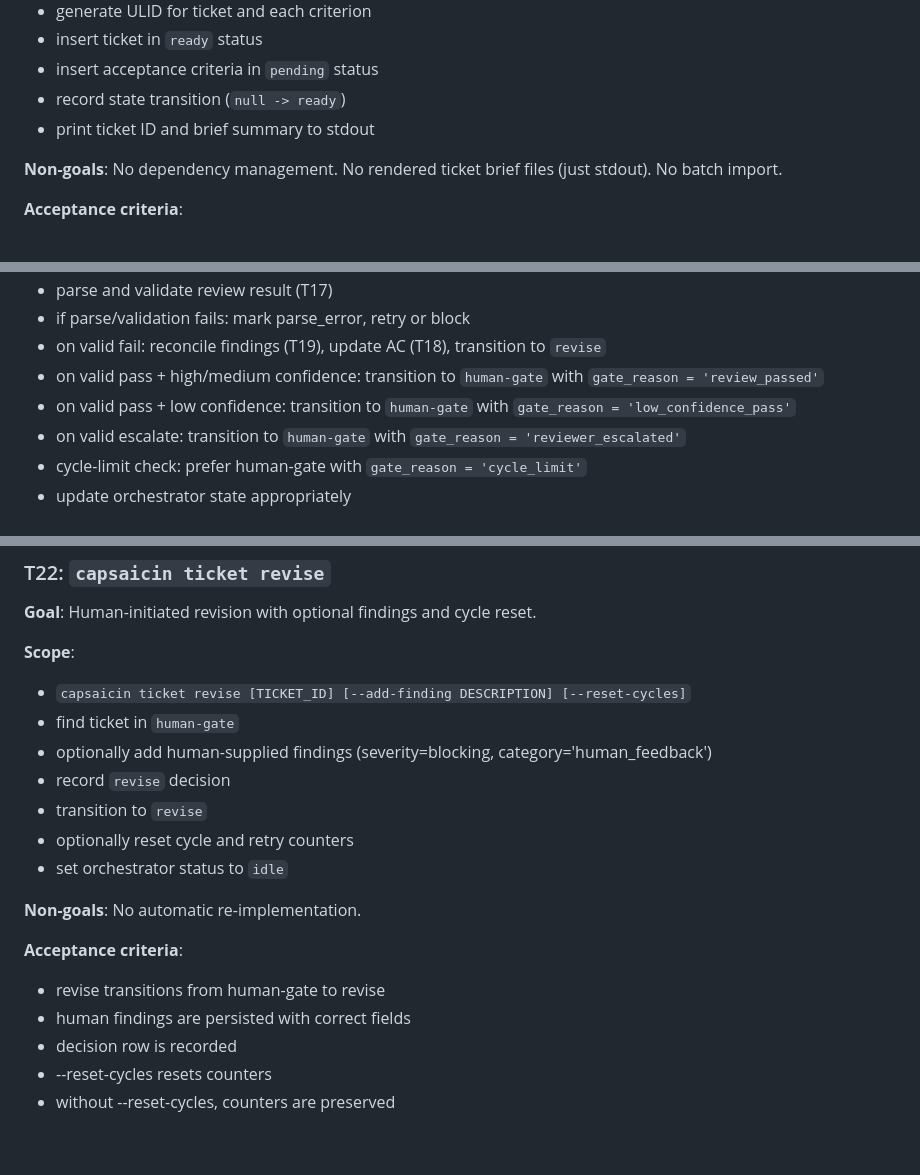
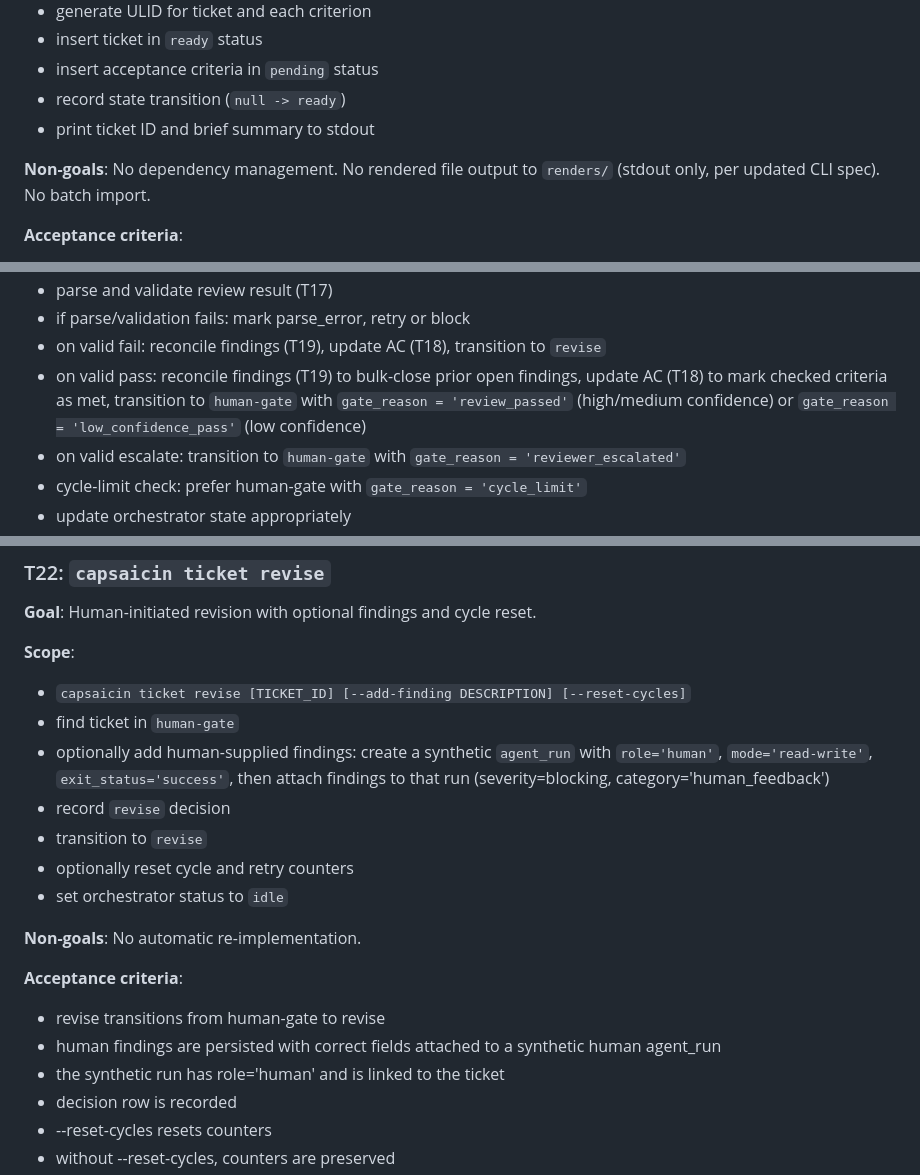
Before and after one commit to developepper/capsaicin, a Markdown page: docs/plan.md, 3 parts joined by grey strips. Rendered like a GitHub page; blank space fills up the shorter version.

Commit message:
planning

```diff
--- a/docs/plan.md
+++ b/docs/plan.md
@@ -172,8 +172,8 @@ entrypoints). No adapter-specific validation.
 - record state transition (`null -> ready`)
 - print ticket ID and brief summary to stdout
 
-**Non-goals**: No dependency management. No rendered ticket brief files (just
-stdout). No batch import.
+**Non-goals**: No dependency management. No rendered file output to `renders/`
+(stdout only, per updated CLI spec). No batch import.
 
 **Acceptance criteria**:
 - inline creation produces a ticket row with correct fields
@@ -614,10 +614,10 @@ validation, AC updates, and finding reconciliation.
 - if parse/validation fails: mark parse_error, retry or block
 - on valid fail: reconcile findings (T19), update AC (T18), transition to
   `revise`
-- on valid pass + high/medium confidence: transition to `human-gate` with
-  `gate_reason = 'review_passed'`
-- on valid pass + low confidence: transition to `human-gate` with
-  `gate_reason = 'low_confidence_pass'`
+- on valid pass: reconcile findings (T19) to bulk-close prior open findings,
+  update AC (T18) to mark checked criteria as met, transition to `human-gate`
+  with `gate_reason = 'review_passed'` (high/medium confidence) or
+  `gate_reason = 'low_confidence_pass'` (low confidence)
 - on valid escalate: transition to `human-gate` with
   `gate_reason = 'reviewer_escalated'`
 - cycle-limit check: prefer human-gate with `gate_reason = 'cycle_limit'`
@@ -682,8 +684,9 @@ validation, AC updates, and finding reconciliation.
 - `capsaicin ticket revise [TICKET_ID] [--add-finding DESCRIPTION]
   [--reset-cycles]`
 - find ticket in `human-gate`
-- optionally add human-supplied findings (severity=blocking,
-  category='human_feedback')
+- optionally add human-supplied findings: create a synthetic `agent_run` with
+  `role='human'`, `mode='read-write'`, `exit_status='success'`, then attach
+  findings to that run (severity=blocking, category='human_feedback')
 - record `revise` decision
 - transition to `revise`
 - optionally reset cycle and retry counters
@@ -693,7 +696,9 @@ validation, AC updates, and finding reconciliation.
 
 **Acceptance criteria**:
 - revise transitions from human-gate to revise
-- human findings are persisted with correct fields
+- human findings are persisted with correct fields attached to a synthetic
+  human agent_run
+- the synthetic run has role='human' and is linked to the ticket
 - decision row is recorded
 - --reset-cycles resets counters
 - without --reset-cycles, counters are preserved
```
Also changed, not shown: other parts of docs/plan.md (+2 -0 lines), docs/cli.md (+2 -1 lines), docs/data-model.md (+1 -1 lines).
